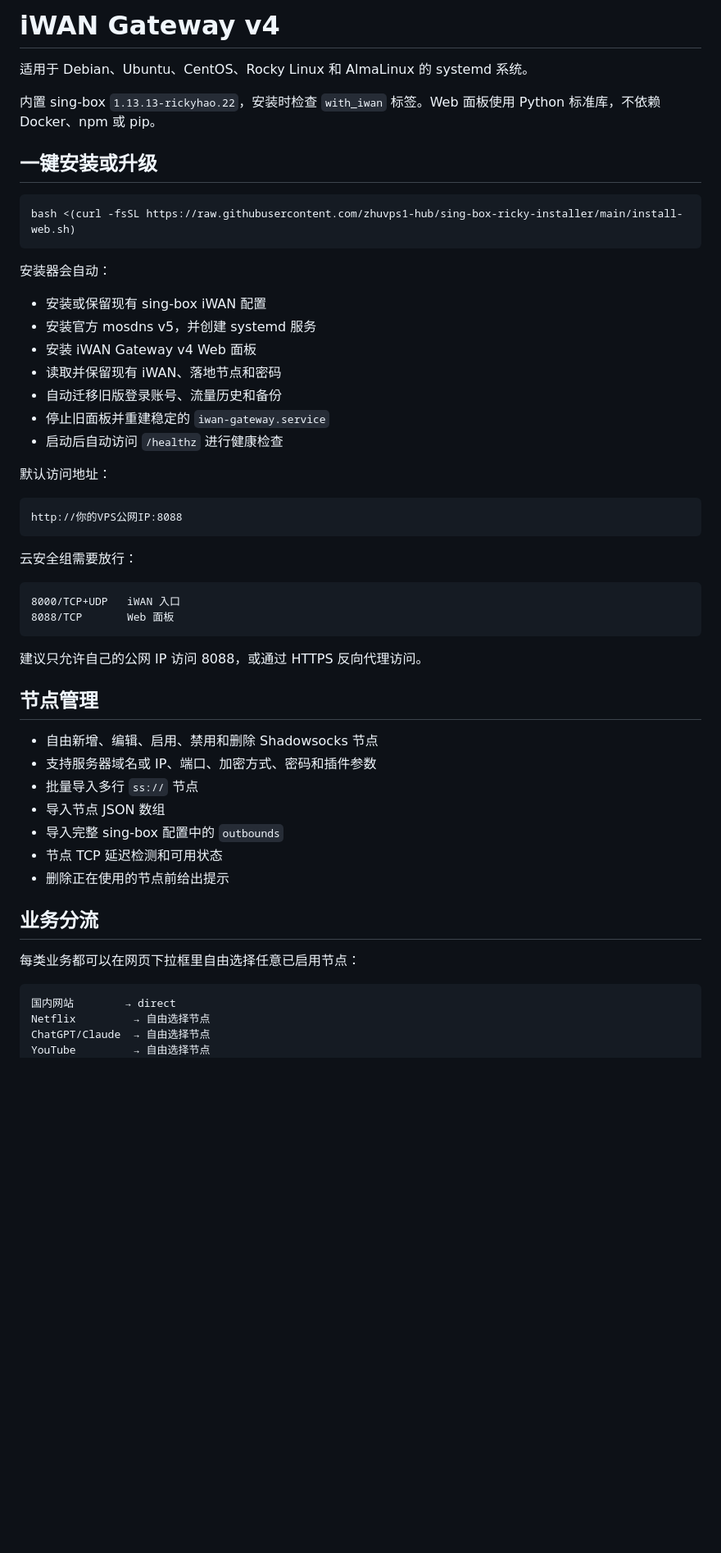
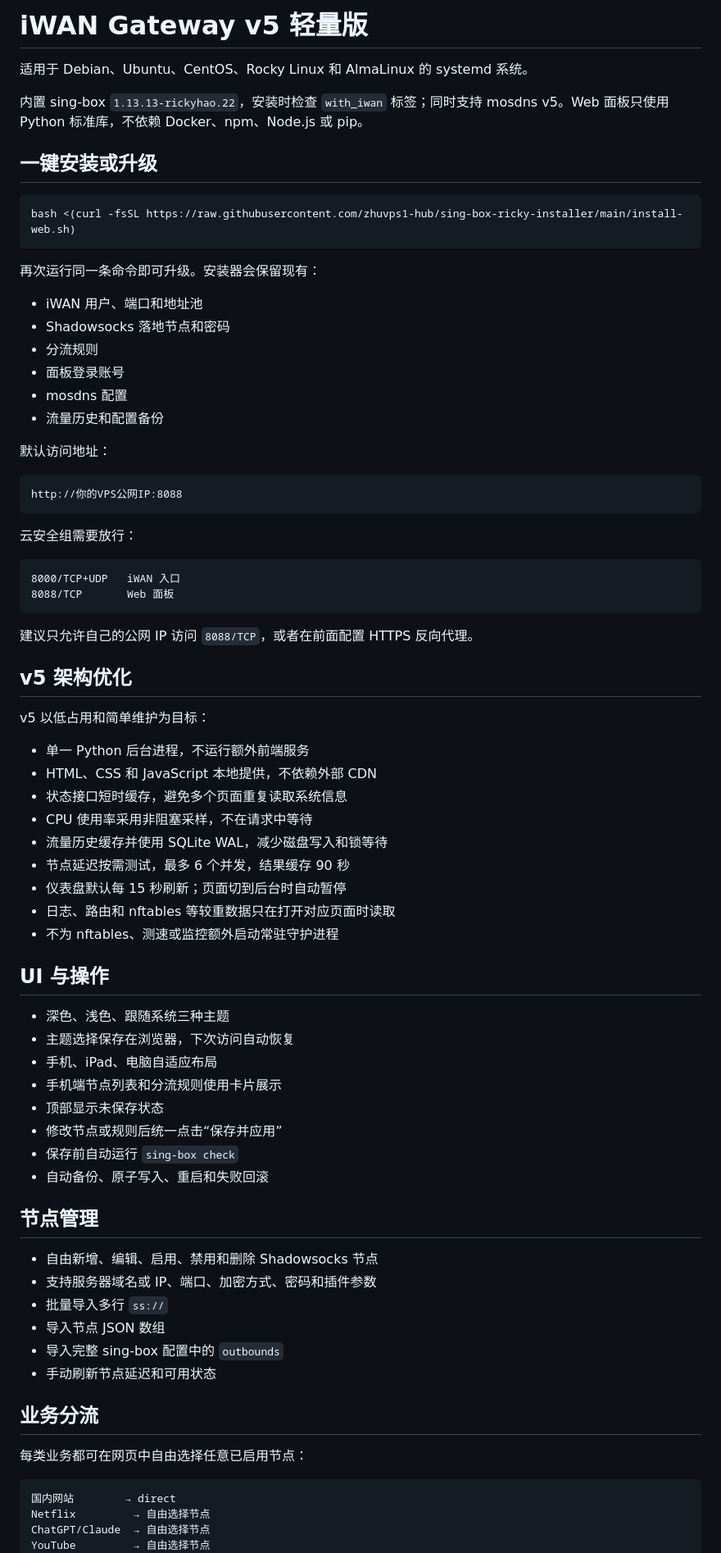
Before and after one commit to zhuvps1-hub/sing-box-ricky-installer, a Markdown page: README.md, the part around one of its changes. Shown at 82% size. GitHub-like rendering; blank space fills up the shorter version.

Commit message:
Document lightweight iWAN Gateway v5

````diff
--- a/README.md
+++ b/README.md
@@ -1,8 +1,8 @@
-# iWAN Gateway v4
+# iWAN Gateway v5 轻量版
 
 适用于 Debian、Ubuntu、CentOS、Rocky Linux 和 AlmaLinux 的 systemd 系统。
 
-内置 sing-box `1.13.13-rickyhao.22`，安装时检查 `with_iwan` 标签。Web 面板使用 Python 标准库，不依赖 Docker、npm 或 pip。
+内置 sing-box `1.13.13-rickyhao.22`，安装时检查 `with_iwan` 标签；同时支持 mosdns v5。Web 面板只使用 Python 标准库，不依赖 Docker、npm、Node.js 或 pip。
 
 ## 一键安装或升级
 
@@ -10,15 +10,14 @@
 bash <(curl -fsSL https://raw.githubusercontent.com/zhuvps1-hub/sing-box-ricky-installer/main/install-web.sh)
 ```
 
-安装器会自动：
+再次运行同一条命令即可升级。安装器会保留现有：
 
-- 安装或保留现有 sing-box iWAN 配置
-- 安装官方 mosdns v5，并创建 systemd 服务
-- 安装 iWAN Gateway v4 Web 面板
-- 读取并保留现有 iWAN、落地节点和密码
-- 自动迁移旧版登录账号、流量历史和备份
-- 停止旧面板并重建稳定的 `iwan-gateway.service`
-- 启动后自动访问 `/healthz` 进行健康检查
+- iWAN 用户、端口和地址池
+- Shadowsocks 落地节点和密码
+- 分流规则
+- 面板登录账号
+- mosdns 配置
+- 流量历史和配置备份
 
 默认访问地址：
 
@@ -33,21 +32,45 @@ http://你的VPS公网IP:8088
 8088/TCP       Web 面板
 ```
 
-建议只允许自己的公网 IP 访问 8088，或通过 HTTPS 反向代理访问。
+建议只允许自己的公网 IP 访问 `8088/TCP`，或者在前面配置 HTTPS 反向代理。
+
+## v5 架构优化
+
+v5 以低占用和简单维护为目标：
+
+- 单一 Python 后台进程，不运行额外前端服务
+- HTML、CSS 和 JavaScript 本地提供，不依赖外部 CDN
+- 状态接口短时缓存，避免多个页面重复读取系统信息
+- CPU 使用率采用非阻塞采样，不在请求中等待
+- 流量历史缓存并使用 SQLite WAL，减少磁盘写入和锁等待
+- 节点延迟按需测试，最多 6 个并发，结果缓存 90 秒
+- 仪表盘默认每 15 秒刷新；页面切到后台时自动暂停
+- 日志、路由和 nftables 等较重数据只在打开对应页面时读取
+- 不为 nftables、测速或监控额外启动常驻守护进程
+
+## UI 与操作
+
+- 深色、浅色、跟随系统三种主题
+- 主题选择保存在浏览器，下次访问自动恢复
+- 手机、iPad、电脑自适应布局
+- 手机端节点列表和分流规则使用卡片展示
+- 顶部显示未保存状态
+- 修改节点或规则后统一点击“保存并应用”
+- 保存前自动运行 `sing-box check`
+- 自动备份、原子写入、重启和失败回滚
 
 ## 节点管理
 
 - 自由新增、编辑、启用、禁用和删除 Shadowsocks 节点
 - 支持服务器域名或 IP、端口、加密方式、密码和插件参数
-- 批量导入多行 `ss://` 节点
+- 批量导入多行 `ss://`
 - 导入节点 JSON 数组
 - 导入完整 sing-box 配置中的 `outbounds`
-- 节点 TCP 延迟检测和可用状态
-- 删除正在使用的节点前给出提示
+- 手动刷新节点延迟和可用状态
 
 ## 业务分流
 
-每类业务都可以在网页下拉框里自由选择任意已启用节点：
+每类业务都可在网页中自由选择任意已启用节点：
 
 ```text
 国内网站        → direct
````
Also changed, not shown: other parts of README.md (+6 -38 lines).
